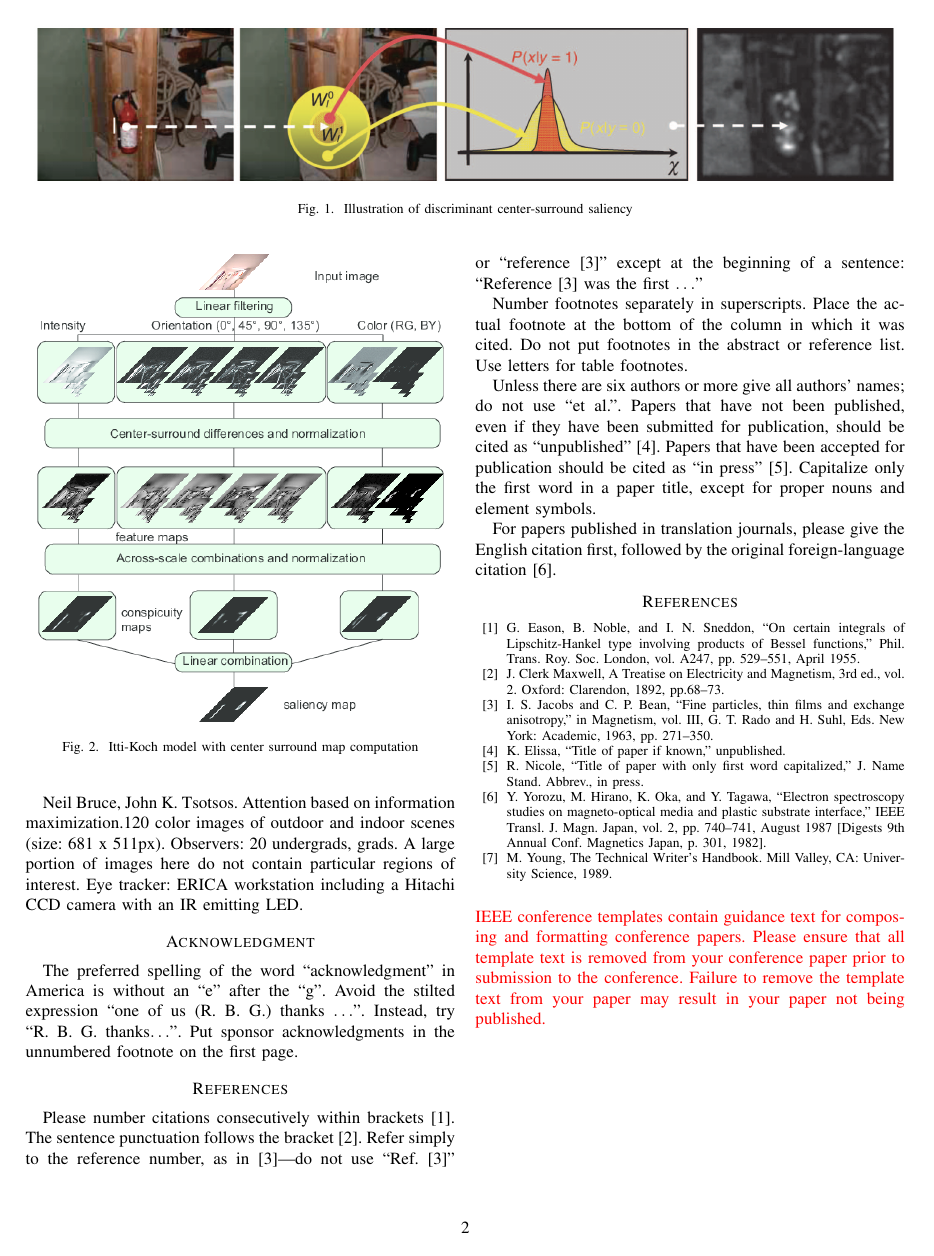
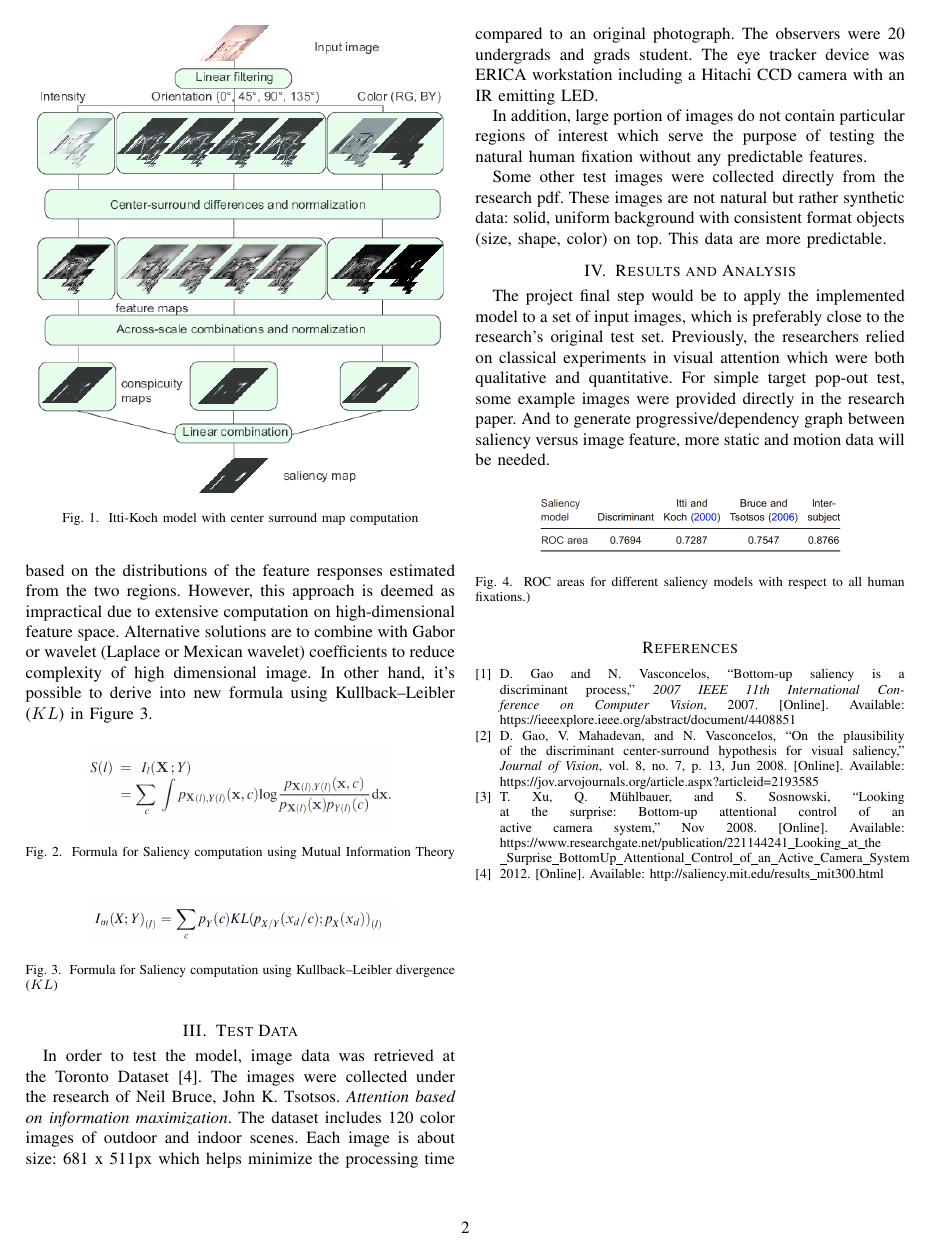
Before and after one commit to nhivuong/OpenDS, a LaTeX paper (report/final_report.tex, which reads report/ref.bib): page 2 of 2 before the commit and page 2 of 3 after it. Compiled offline with pdfLaTeX.

Commit message:
added into report method + images

```diff
--- a/report/final_report.tex
+++ b/report/final_report.tex
@@ -12,6 +12,12 @@
 \pagestyle{plain}
 \def\BibTeX{{\rm B\kern-.05em{\sc i\kern-.025em b}\kern-.08em
     T\kern-.1667em\lower.7ex\hbox{E}\kern-.125emX}}
+
+\def\endthebibliography{%
+  \def\@noitemerr{\@latex@warning{Empty `thebibliography' environment}}%
+  \endlist
+}
+\makeatother
 \begin{document}
 
 \title{OpenDS: An Open Source Implementation of Discriminant Saliency on Center-surround Hypothesis\\
@@ -46,3 +58,42 @@ This is an Engineering project which aims to reproduce the discriminant saliency
+\begin{figure}[h]
+    \centering
+    \includegraphics[width=3.3in]{itti.png}
+    \caption{Itti-Koch model with center surround map computation}
+    \label{fig:itti}
+\end{figure}
+
+The second stage aims to leverage image statistics by estimating the marginal mutual information in Figure \ref{fig:mi_formula}. In short, the saliency of location $l$ is equated to the power of $\textbf{X}$ to discriminate between the center and surround of $l$ based on the distributions of the feature responses estimated from the two regions. However, this approach is deemed as impractical due to extensive computation on high-dimensional feature space. Alternative solutions are to combine with Gabor or wavelet (Laplace or Mexican wavelet) coefficients to reduce complexity of high dimensional image. In other hand, it's possible to derive into new formula using Kullback–Leibler ($KL$) in Figure \ref{fig:kl_formula}.
+
+\begin{figure}[h]
+    \centering
+    \includegraphics[width=2.5in]{MI.png}
+    \caption{Formula for Saliency computation using Mutual Information Theory}
+    \label{fig:mi_formula}
+\end{figure}
+
+\begin{figure}[h]
+    \centering
+    \includegraphics[width=2.5in]{KL.png}
+    \caption{Formula for Saliency computation using Kullback–Leibler divergence ($KL$) }
+    \label{fig:kl_formula}
+\end{figure}
+
+\section{Test Data}
+In order to test the model, image data was retrieved at the Toronto Dataset \cite{MITBenchmark_2012}. The images were collected under the research of Neil Bruce, John K. Tsotsos. \textit{Attention based on information maximization}. The dataset includes 120 color images of outdoor and indoor scenes. Each image is about size: 681 x 511px which helps minimize the processing time compared to an original photograph. The observers were 20 undergrads and grads student. The eye tracker device was ERICA workstation including a Hitachi CCD camera with an IR emitting LED.
+
+In addition, large portion of images do not contain particular regions of interest which serve the purpose of testing the natural human fixation without any predictable features.
+
+Some other test images were collected directly from the research pdf. These images are not natural but rather synthetic data: solid, uniform background with consistent format objects (size, shape, color) on top. This data are more predictable.
+
+\section{Results and Analysis}
+The project final step would be to apply the implemented model to a set of input images, which is preferably close to the research’s original test set. Previously, the researchers relied on classical experiments in visual attention which were both qualitative and quantitative. For simple target pop-out test, some example images were provided directly in the research paper. And to generate progressive/dependency graph between saliency versus image feature, more static and motion data will be needed.
+
+\begin{figure}[h]
+    \centering
+    \includegraphics[width=2.5in]{score.png}
+    \caption{ROC areas for different saliency models with respect to all human fixations.) }
+    \label{fig:ROCscore}
+\end{figure}
 
 \begin{figure*}[h]
     \centering
@@ -51,11 +102,3 @@ This is an Engineering project which aims to reproduce the discriminant saliency
     \label{fig:centersurround}
 \end{figure*}
 
-The general architecture of image processing mainly follows the Itti-Koch-Niebur (IKN) model [6].
-
-For static imagery, the process consists of 2 main stages. First stage is feature decomposition, using wavelet or Gabor decomposition to process into intensity map, and 4 color channels. The second stage is saliency detection which involves the center-surround classification (with provided formula for calculation) [7]. It also combines with Gabor or wavelet coefficients to reduce complexity of high dimensional image. One concern was to make sure OpenCV is able to handle the RGBY color channels and taken in account for visual angle (pixels/degrees).
-
-\begin{figure}[h]
-    \centering
-    \includegraphics[width=3.3in]{itti.png}
-    \caption{Itti-Koch model with center surround map computation}
@@ -70,46 +105,4 @@ Due to the lack of test data sources, the project will simulate input images wit
-Neil Bruce, John K. Tsotsos. Attention based on information maximization.120 color images of outdoor and indoor scenes (size: 681 x 511px). Observers: 20 undergrads, grads. A large portion of images here do not contain particular regions of interest. Eye tracker: ERICA workstation including a Hitachi CCD camera with an IR emitting LED.
-
-
-
-\section*{Acknowledgment}
-
-The preferred spelling of the word ``acknowledgment'' in America is without
-an ``e'' after the ``g''. Avoid the stilted expression ``one of us (R. B.
-G.) thanks $\ldots$''. Instead, try ``R. B. G. thanks$\ldots$''. Put sponsor
-acknowledgments in the unnumbered footnote on the first page.
-
-\section*{References}
-
-Please number citations consecutively within brackets \cite{b1}. The
-sentence punctuation follows the bracket \cite{b2}. Refer simply to the reference
-number, as in \cite{b3}---do not use ``Ref. \cite{b3}'' or ``reference \cite{b3}'' except at
-the beginning of a sentence: ``Reference \cite{b3} was the first $\ldots$''
-
-Number footnotes separately in superscripts. Place the actual footnote at
-the bottom of the column in which it was cited. Do not put footnotes in the
-abstract or reference list. Use letters for table footnotes.
-
-Unless there are six authors or more give all authors' names; do not use
-``et al.''. Papers that have not been published, even if they have been
-submitted for publication, should be cited as ``unpublished'' \cite{b4}. Papers
-that have been accepted for publication should be cited as ``in press'' \cite{b5}.
-Capitalize only the first word in a paper title, except for proper nouns and
-element symbols.
-
-For papers published in translation journals, please give the English
-citation first, followed by the original foreign-language citation \cite{b6}.
-
-\begin{thebibliography}{00}
-\bibitem{b1} G. Eason, B. Noble, and I. N. Sneddon, ``On certain integrals of Lipschitz-Hankel type involving products of Bessel functions,'' Phil. Trans. Roy. Soc. London, vol. A247, pp. 529--551, April 1955.
-\bibitem{b2} J. Clerk Maxwell, A Treatise on Electricity and Magnetism, 3rd ed., vol. 2. Oxford: Clarendon, 1892, pp.68--73.
-\bibitem{b3} I. S. Jacobs and C. P. Bean, ``Fine particles, thin films and exchange anisotropy,'' in Magnetism, vol. III, G. T. Rado and H. Suhl, Eds. New York: Academic, 1963, pp. 271--350.
-\bibitem{b4} K. Elissa, ``Title of paper if known,'' unpublished.
-\bibitem{b5} R. Nicole, ``Title of paper with only first word capitalized,'' J. Name Stand. Abbrev., in press.
-\bibitem{b6} Y. Yorozu, M. Hirano, K. Oka, and Y. Tagawa, ``Electron spectroscopy studies on magneto-optical media and plastic substrate interface,'' IEEE Transl. J. Magn. Japan, vol. 2, pp. 740--741, August 1987 [Digests 9th Annual Conf. Magnetics Japan, p. 301, 1982].
-\bibitem{b7} M. Young, The Technical Writer's Handbook. Mill Valley, CA: University Science, 1989.
-\end{thebibliography}
-\vspace{12pt}
-\color{red}
-IEEE conference templates contain guidance text for composing and formatting conference papers. Please ensure that all template text is removed from your conference paper prior to submission to the conference. Failure to remove the template text from your paper may result in your paper not being published.
+\bibliographystyle{IEEEtran}
+\bibliography{ref}
 
 \end{document}
--- a/report/ref.bib
+++ b/report/ref.bib
@@ -8,0 +2,4 @@
+	title={Looking at the Surprise: Bottom-Up Attentional Control of an Active Camera System},
+	url = {https://www.researchgate.net/publication/221144241\_Looking\_at\_the\newline\_Surprise\_Bottom\-Up\_Attentional\_Control\_of\_an\_Active\_Camera\_System},
+	journal={researchgate},
+	publisher={researchgate},
@@ -8,0 +9,3 @@
+	title={Bottom-up saliency is a discriminant process}, ISBN={9781424416301},
+	url={https://ieeexplore.ieee.org/abstract/document/4408851}, DOI={10.1109/iccv.2007.4408851},
+	journal={2007 IEEE 11th International Conference on Computer Vision},
@@ -8,0 +21,3 @@
+	title={On the plausibility of the discriminant center-surround hypothesis for visual saliency},
+	volume={8},
+	url={https://jov.arvojournals.org/article.aspx?articleid=2193585},
@@ -8,0 +28 @@
+	url={http://saliency.mit.edu/results\_mit300.html},
```
Also changed, not shown: report/KL.png (added), report/final_report.bbl (added), report/final_report.pdf, report/final_report.tex (20 more changed lines), report/ref.bib (88 more changed lines), 6 other files.
